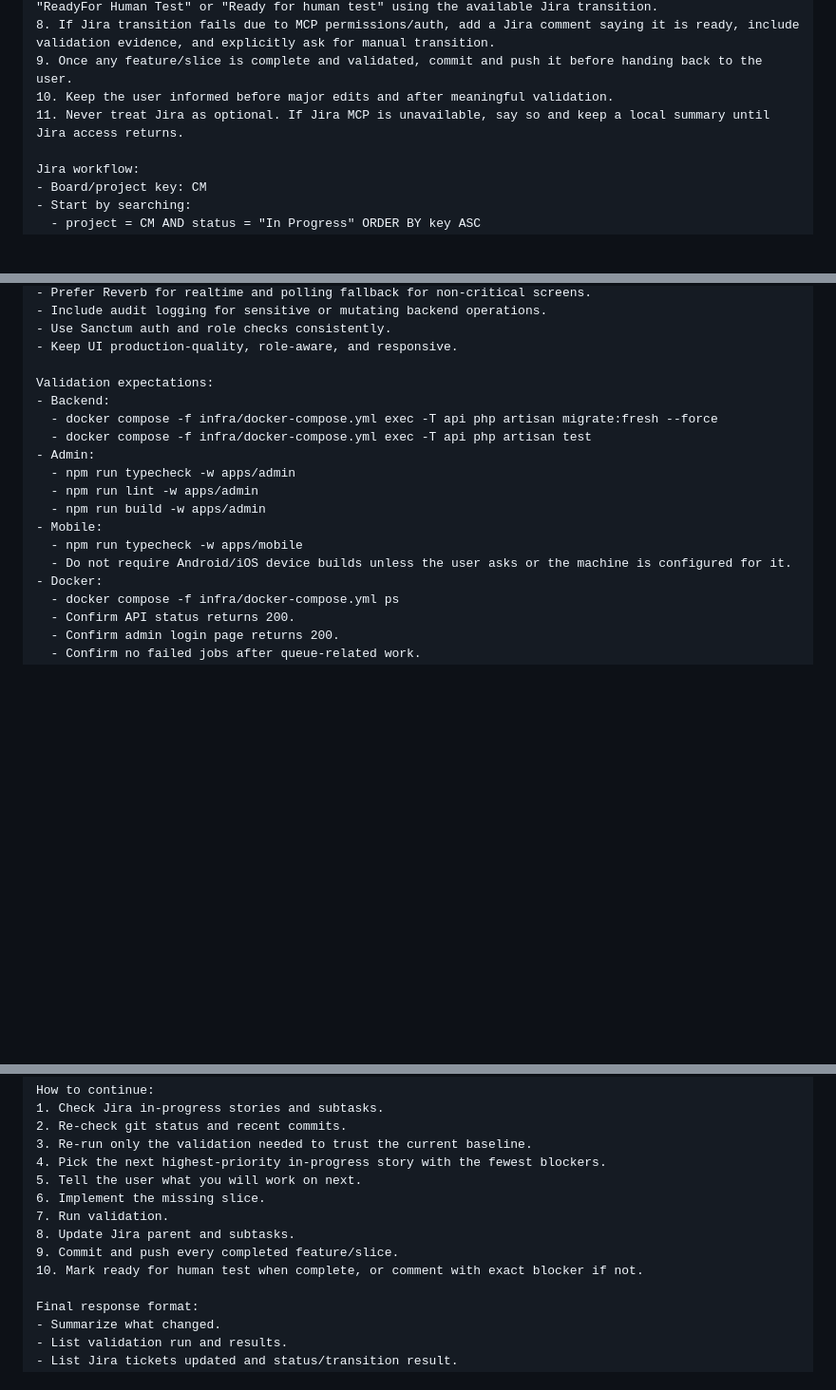
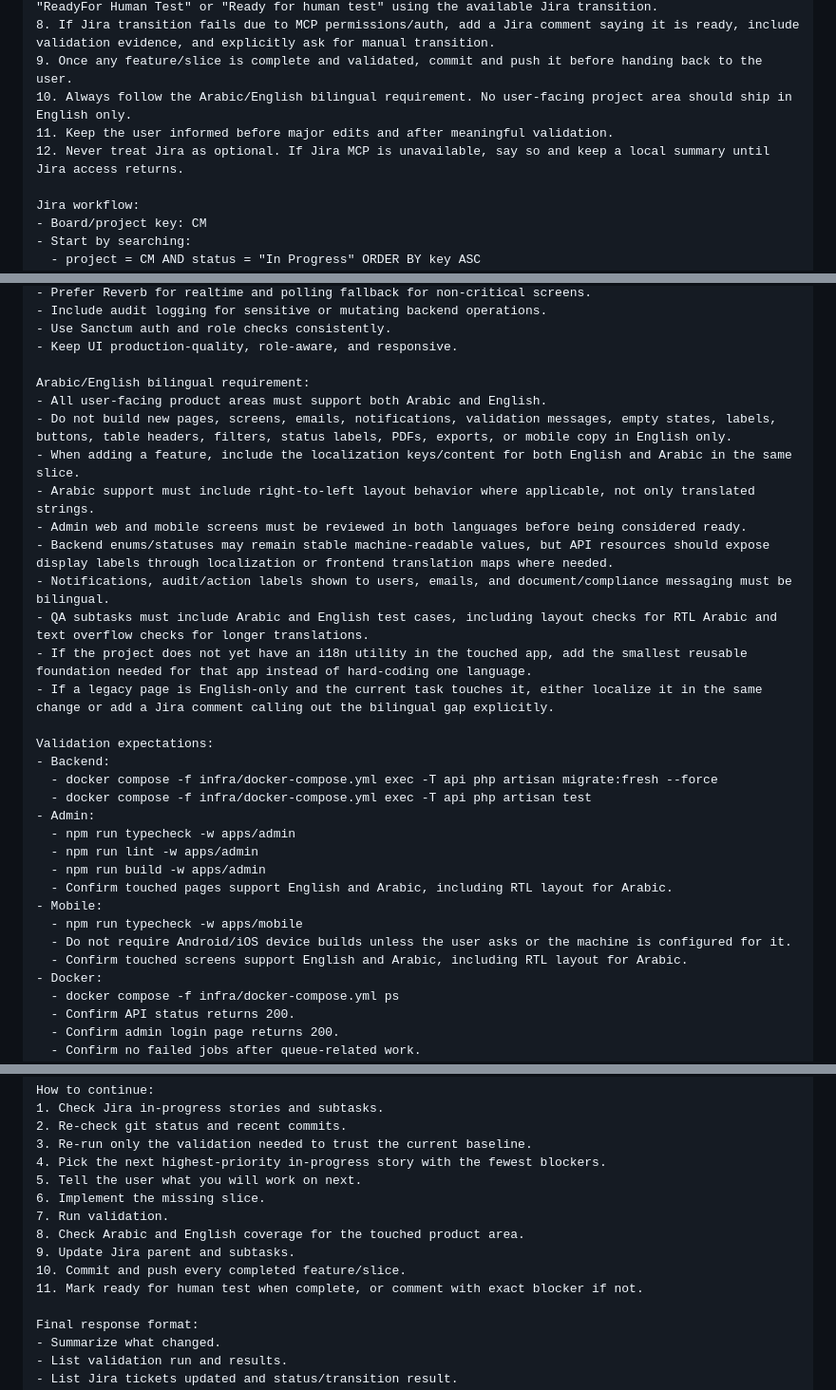
Before and after one commit to mostafaspace/compound, a Markdown page: docs/agent-continuation-prompt.md, 3 parts joined by grey strips. Shown at 95% size. GitHub-like rendering; blank space fills up the shorter version.

Commit message:
Add bilingual requirement to agent prompt

```diff
--- a/docs/agent-continuation-prompt.md
+++ b/docs/agent-continuation-prompt.md
@@ -46,8 +46,9 @@ Core operating rules:
 7. If implementation and validation are complete from your side, transition the story/subtask to "ReadyFor Human Test" or "Ready for human test" using the available Jira transition.
 8. If Jira transition fails due to MCP permissions/auth, add a Jira comment saying it is ready, include validation evidence, and explicitly ask for manual transition.
 9. Once any feature/slice is complete and validated, commit and push it before handing back to the user.
-10. Keep the user informed before major edits and after meaningful validation.
-11. Never treat Jira as optional. If Jira MCP is unavailable, say so and keep a local summary until Jira access returns.
+10. Always follow the Arabic/English bilingual requirement. No user-facing project area should ship in English only.
+11. Keep the user informed before major edits and after meaningful validation.
+12. Never treat Jira as optional. If Jira MCP is unavailable, say so and keep a local summary until Jira access returns.
 
 Jira workflow:
 - Board/project key: CM
@@ -116,6 +117,18 @@ Coding standards:
 - Use Sanctum auth and role checks consistently.
 - Keep UI production-quality, role-aware, and responsive.
 
+Arabic/English bilingual requirement:
+- All user-facing product areas must support both Arabic and English.
+- Do not build new pages, screens, emails, notifications, validation messages, empty states, labels, buttons, table headers, filters, status labels, PDFs, exports, or mobile copy in English only.
+- When adding a feature, include the localization keys/content for both English and Arabic in the same slice.
+- Arabic support must include right-to-left layout behavior where applicable, not only translated strings.
+- Admin web and mobile screens must be reviewed in both languages before being considered ready.
+- Backend enums/statuses may remain stable machine-readable values, but API resources should expose display labels through localization or frontend translation maps where needed.
+- Notifications, audit/action labels shown to users, emails, and document/compliance messaging must be bilingual.
+- QA subtasks must include Arabic and English test cases, including layout checks for RTL Arabic and text overflow checks for longer translations.
+- If the project does not yet have an i18n utility in the touched app, add the smallest reusable foundation needed for that app instead of hard-coding one language.
+- If a legacy page is English-only and the current task touches it, either localize it in the same change or add a Jira comment calling out the bilingual gap explicitly.
+
 Validation expectations:
 - Backend:
   - docker compose -f infra/docker-compose.yml exec -T api php artisan migrate:fresh --force
@@ -124,9 +137,11 @@ Validation expectations:
   - npm run typecheck -w apps/admin
   - npm run lint -w apps/admin
   - npm run build -w apps/admin
+  - Confirm touched pages support English and Arabic, including RTL layout for Arabic.
 - Mobile:
   - npm run typecheck -w apps/mobile
   - Do not require Android/iOS device builds unless the user asks or the machine is configured for it.
+  - Confirm touched screens support English and Arabic, including RTL layout for Arabic.
 - Docker:
   - docker compose -f infra/docker-compose.yml ps
   - Confirm API status returns 200.
@@ -158,9 +173,10 @@ How to continue:
 5. Tell the user what you will work on next.
 6. Implement the missing slice.
 7. Run validation.
-8. Update Jira parent and subtasks.
-9. Commit and push every completed feature/slice.
-10. Mark ready for human test when complete, or comment with exact blocker if not.
+8. Check Arabic and English coverage for the touched product area.
+9. Update Jira parent and subtasks.
+10. Commit and push every completed feature/slice.
+11. Mark ready for human test when complete, or comment with exact blocker if not.
 
 Final response format:
 - Summarize what changed.
```
